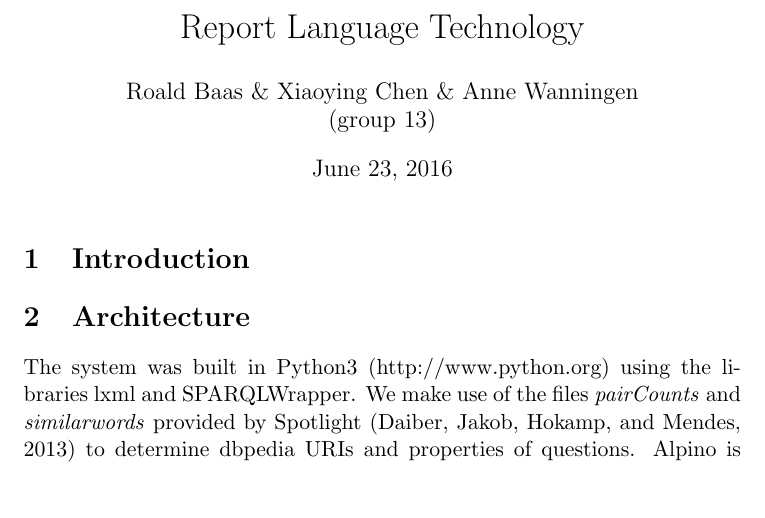
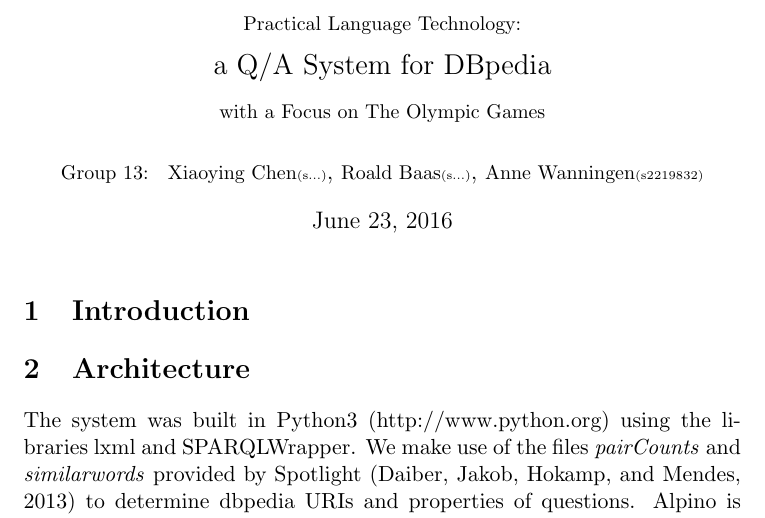
Before and after one commit to chenxiaoying/Project-Taaltechnologie, a LaTeX document (Report_group13_Baas_Chen_Wanningen.tex): part of page 1 of 2, cut at the place of the change, the shorter picture padded with empty space. Compiled offline with pdfLaTeX.

Commit message:
Added some data, changed title

```diff
--- a/Report_group13_Baas_Chen_Wanningen.tex
+++ b/Report_group13_Baas_Chen_Wanningen.tex
@@ -2,9 +2,15 @@
 \usepackage[english]{babel}
 \usepackage[round,longnamesfirst]{natbib}
 
-\title{Report Language Technology}
-\author{Roald Baas \& Xiaoying Chen \& Anne Wanningen\\(group 13)}
-%\date{ }
+\title{ {\small Practical Language Technology:}\\{\Large a Q/A System for DBpedia}\\{\small with a Focus on The Olympic Games}}
+\date{\today}
+\author{
+  {\small Group 13: }
+  {\small Xiaoying Chen}{\tiny(s...)},
+  {\small Roald Baas}{\tiny(s...)},
+  {\small Anne Wanningen}{\tiny(s2219832)}
+}
+
 
 \begin{document}
 
```
Also changed, not shown: Report_group13_Baas_Chen_Wanningen.tex (27 more changed lines).
